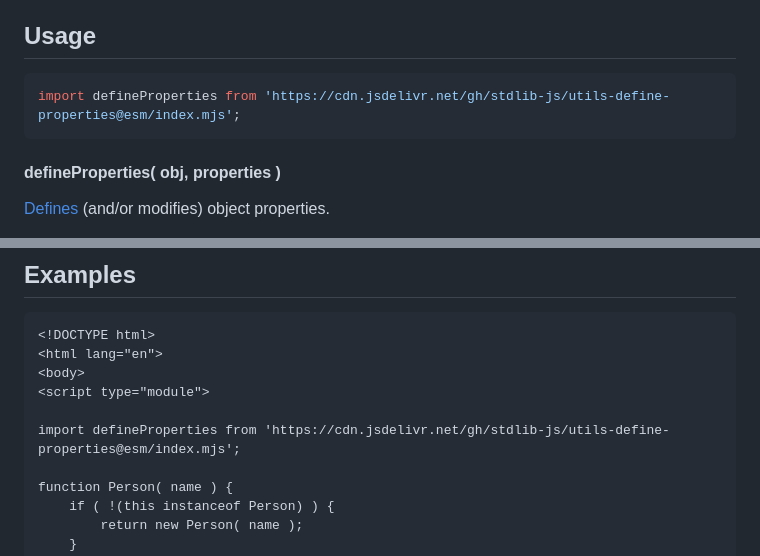
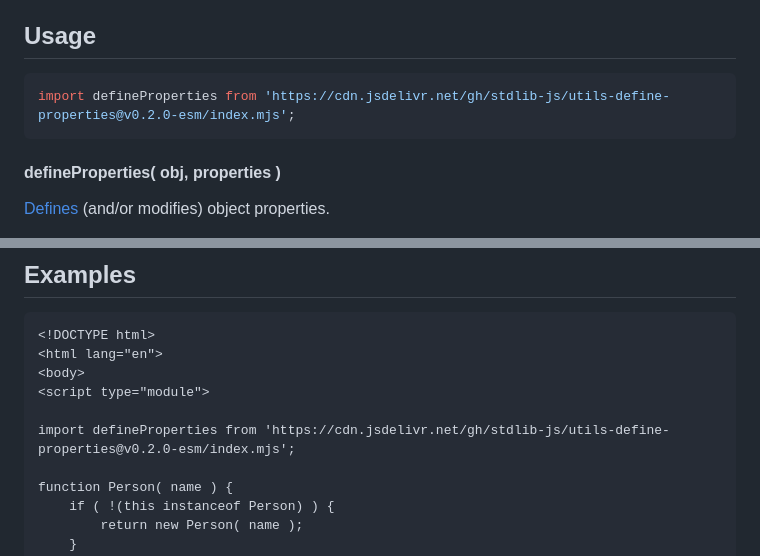
Before and after one commit to stdlib-js/utils-define-properties, a Markdown page: README.md, 2 parts joined by grey strips. GitHub-like rendering.

Commit message:
Update README.md for ESM bundle v0.2.0

````diff
--- a/README.md
+++ b/README.md
@@ -42,7 +42,7 @@ limitations under the License.
 ## Usage
 
 ```javascript
-import defineProperties from 'https://cdn.jsdelivr.net/gh/stdlib-js/utils-define-properties@esm/index.mjs';
+import defineProperties from 'https://cdn.jsdelivr.net/gh/stdlib-js/utils-define-properties@v0.2.0-esm/index.mjs';
 ```
 
 #### defineProperties( obj, properties )
@@ -106,7 +106,7 @@ The `properties` parameter is an `object` whose own enumerable property values a
 <body>
 <script type="module">
 
-import defineProperties from 'https://cdn.jsdelivr.net/gh/stdlib-js/utils-define-properties@esm/index.mjs';
+import defineProperties from 'https://cdn.jsdelivr.net/gh/stdlib-js/utils-define-properties@v0.2.0-esm/index.mjs';
 
 function Person( name ) {
     if ( !(this instanceof Person) ) {
````
